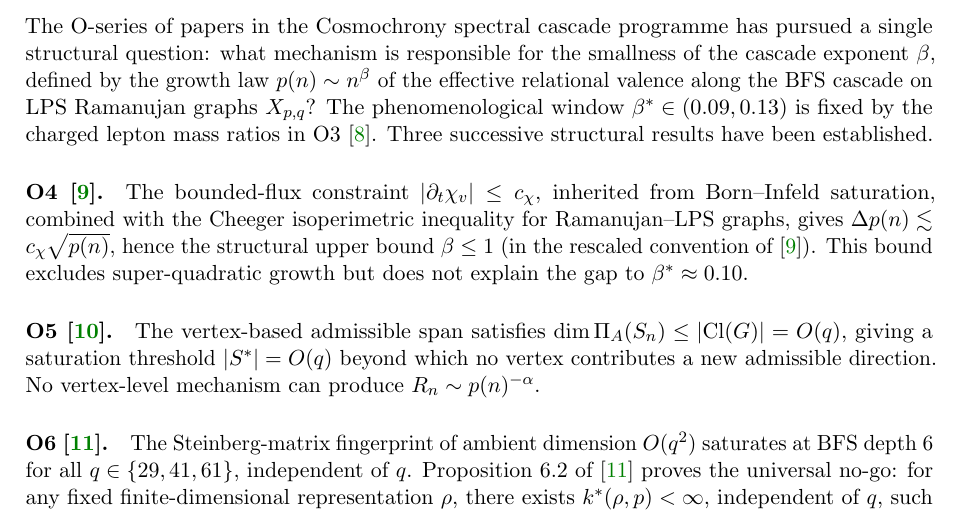
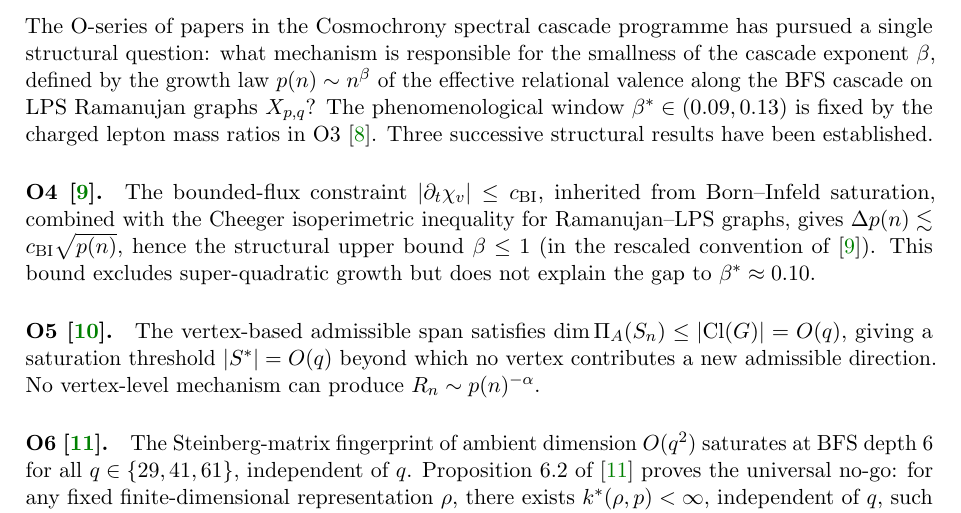
Before and after one commit to Cosmochrony/spectral-o7, a LaTeX paper (tex/SpectralO7.tex): part of page 3 of 16, cut so that both start at the same text. Compiled offline with pdfLaTeX.

Commit message:
Rename c_\chi -> c_{\mathrm{BI}} (Born-Infeld bound) [notation]

```diff
--- a/tex/SpectralO7.tex
+++ b/tex/SpectralO7.tex
@@ -121,9 +121,9 @@
     Three successive structural results have been established.
 
     \paragraph{O4~\cite{Beau2026a8}.}
-      The bounded-flux constraint $|\partial_t\chi_v| \leq c_\chi$, inherited from Born--Infeld
+      The bounded-flux constraint $|\partial_t\chi_v| \leq c_{\mathrm{BI}}$, inherited from Born--Infeld
       saturation, combined with the Cheeger isoperimetric inequality for Ramanujan--LPS graphs,
-      gives $\Delta p(n) \lesssim c_\chi\sqrt{p(n)}$, hence the structural upper bound $\beta \leq 1$
+      gives $\Delta p(n) \lesssim c_{\mathrm{BI}}\sqrt{p(n)}$, hence the structural upper bound $\beta \leq 1$
       (in the rescaled convention of~\cite{Beau2026a8}).
       This bound excludes super-quadratic growth but does not explain the gap to $\beta^* \approx 0.10$.
 
```
